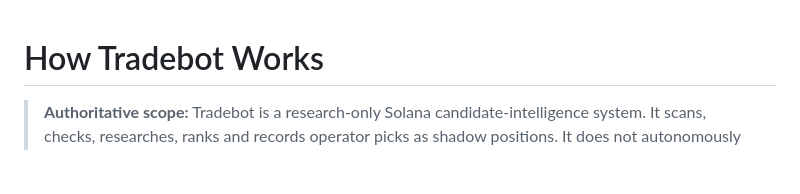
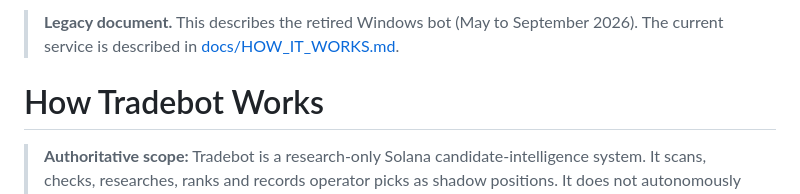
Before and after one commit to GinniNio/Tradebot, a Markdown page: HOW_THE_BOT_WORKS.md, the part around the change. Drawn GitHub-style; blank space fills up the shorter version.

```diff
--- a/HOW_THE_BOT_WORKS.md
+++ b/HOW_THE_BOT_WORKS.md
@@ -1,3 +1,5 @@
+> **Legacy document.** This describes the retired Windows bot (May to September 2026). The current service is described in [docs/HOW_IT_WORKS.md](docs/HOW_IT_WORKS.md).
+
 # How Tradebot Works
 
 > **Authoritative scope:** Tradebot is a research-only Solana candidate-intelligence system. It scans, checks, researches, ranks and records operator picks as shadow positions. It does not autonomously trade real money. See [Solo Operator Scope](docs/SOLO_OPERATOR_SCOPE.md).
```
Also changed, not shown: CLAUDE.md (+1 -1 lines), docs/HOW_IT_WORKS.md (added, +145 -0 lines).
